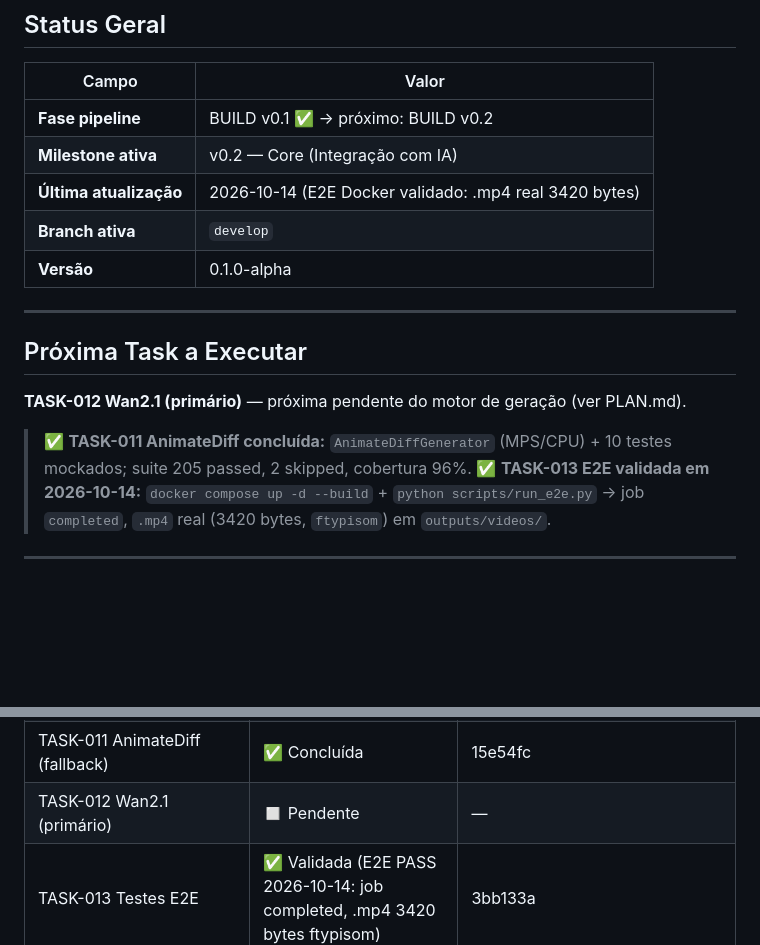
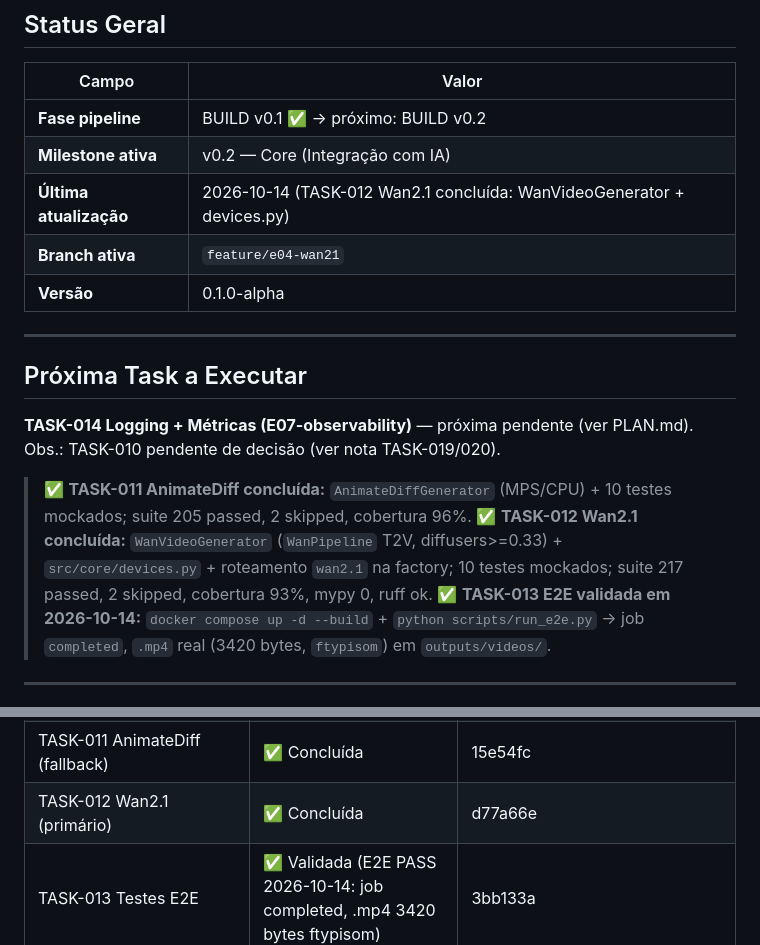
Before and after one commit to Eli0rf/geracao-video-ia, a Markdown page: CONTEXT.md, 2 parts joined by grey strips. Rendered like a GitHub page; blank space fills up the shorter version.

Commit message:
docs(context): TASK-012 Wan2.1 concluida, proxima TASK-014

```diff
--- a/CONTEXT.md
+++ b/CONTEXT.md
@@ -13,17 +13,18 @@
 |---|---|
 | **Fase pipeline** | BUILD v0.1 ✅ → próximo: BUILD v0.2 |
 | **Milestone ativa** | v0.2 — Core (Integração com IA) |
-| **Última atualização** | 2026-10-14 (E2E Docker validado: .mp4 real 3420 bytes) |
-| **Branch ativa** | `develop` |
+| **Última atualização** | 2026-10-14 (TASK-012 Wan2.1 concluída: WanVideoGenerator + devices.py) |
+| **Branch ativa** | `feature/e04-wan21` |
 | **Versão** | 0.1.0-alpha |
 
 ---
 
 ## Próxima Task a Executar
 
-**TASK-012 Wan2.1 (primário)** — próxima pendente do motor de geração (ver PLAN.md).
+**TASK-014 Logging + Métricas (E07-observability)** — próxima pendente (ver PLAN.md). Obs.: TASK-010 pendente de decisão (ver nota TASK-019/020).
 
 > ✅ **TASK-011 AnimateDiff concluída:** `AnimateDiffGenerator` (MPS/CPU) + 10 testes mockados; suite 205 passed, 2 skipped, cobertura 96%.
+> ✅ **TASK-012 Wan2.1 concluída:** `WanVideoGenerator` (`WanPipeline` T2V, diffusers>=0.33) + `src/core/devices.py` + roteamento `wan2.1` na factory; 10 testes mockados; suite 217 passed, 2 skipped, cobertura 93%, mypy 0, ruff ok.
 > ✅ **TASK-013 E2E validada em 2026-10-14:** `docker compose up -d --build` + `python scripts/run_e2e.py` → job `completed`, `.mp4` real (3420 bytes, `ftypisom`) em `outputs/videos/`.
 
 ---
@@ -43,7 +44,7 @@
 | TASK-009 Interface VideoGenerator | ✅ Concluída | PR-1 (Bloco 0&1) |
 | TASK-010 Worker assíncrono | ◻ Pendente | — (ver TASK-019/020) |
 | TASK-011 AnimateDiff (fallback) | ✅ Concluída | 15e54fc |
-| TASK-012 Wan2.1 (primário) | ◻ Pendente | — |
+| TASK-012 Wan2.1 (primário) | ✅ Concluída | d77a66e |
 | TASK-013 Testes E2E | ✅ Validada (E2E PASS 2026-10-14: job completed, .mp4 3420 bytes ftypisom) | 3bb133a |
 | TASK-014 Logging + Métricas | ◻ Pendente | — |
 | TASK-015 Docker | ✅ Concluída | 6114e95 (feat(docker): adiciona Dockerfile, docker-compose.yml e targets de containerização no Makefile) |
```
